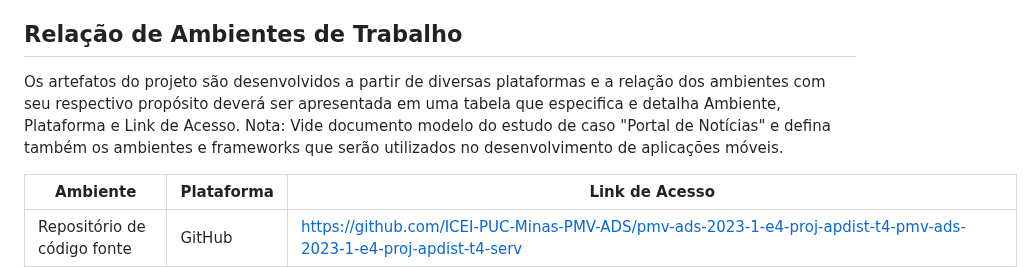
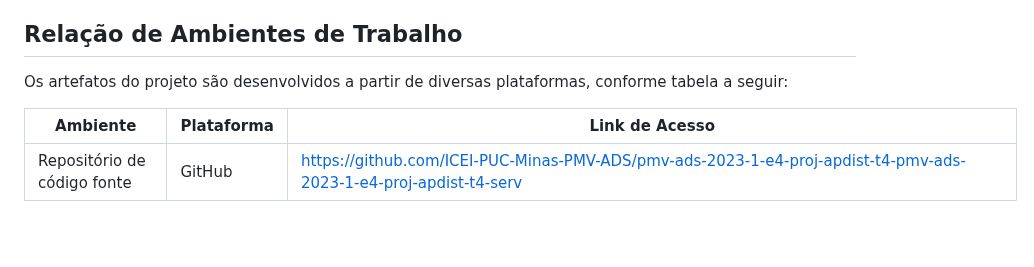
Before and after one commit to ICEI-PUC-Minas-PMV-ADS/pmv-ads-2023-1-e4-proj-apdist-t4-pmv-ads-2023-1-e4-proj-apdist-t4-serv, a Markdown page: docs/03-Metodologia.md, the part around the change. Drawn GitHub-style; blank space fills up the shorter version.

```diff
--- a/docs/03-Metodologia.md
+++ b/docs/03-Metodologia.md
@@ -7,8 +7,8 @@ A metodologia de desenvolvimento utilizada é o Scrum, uma metodologia ágil uti
 
 ## Relação de Ambientes de Trabalho
 
-Os artefatos do projeto são desenvolvidos a partir de diversas plataformas e a relação dos ambientes com seu respectivo propósito deverá ser apresentada em uma tabela que especifica e detalha Ambiente, Plataforma e Link de Acesso.
-Nota: Vide documento modelo do estudo de caso "Portal de Notícias" e defina também os ambientes e frameworks que serão utilizados no desenvolvimento de aplicações móveis.
+Os artefatos do projeto são desenvolvidos a partir de diversas plataformas, conforme tabela a seguir:
+
 
 |Ambiente| Plataforma  |Link de Acesso |
 |--------------------|------------------------------------|----------------------------------------|
```
